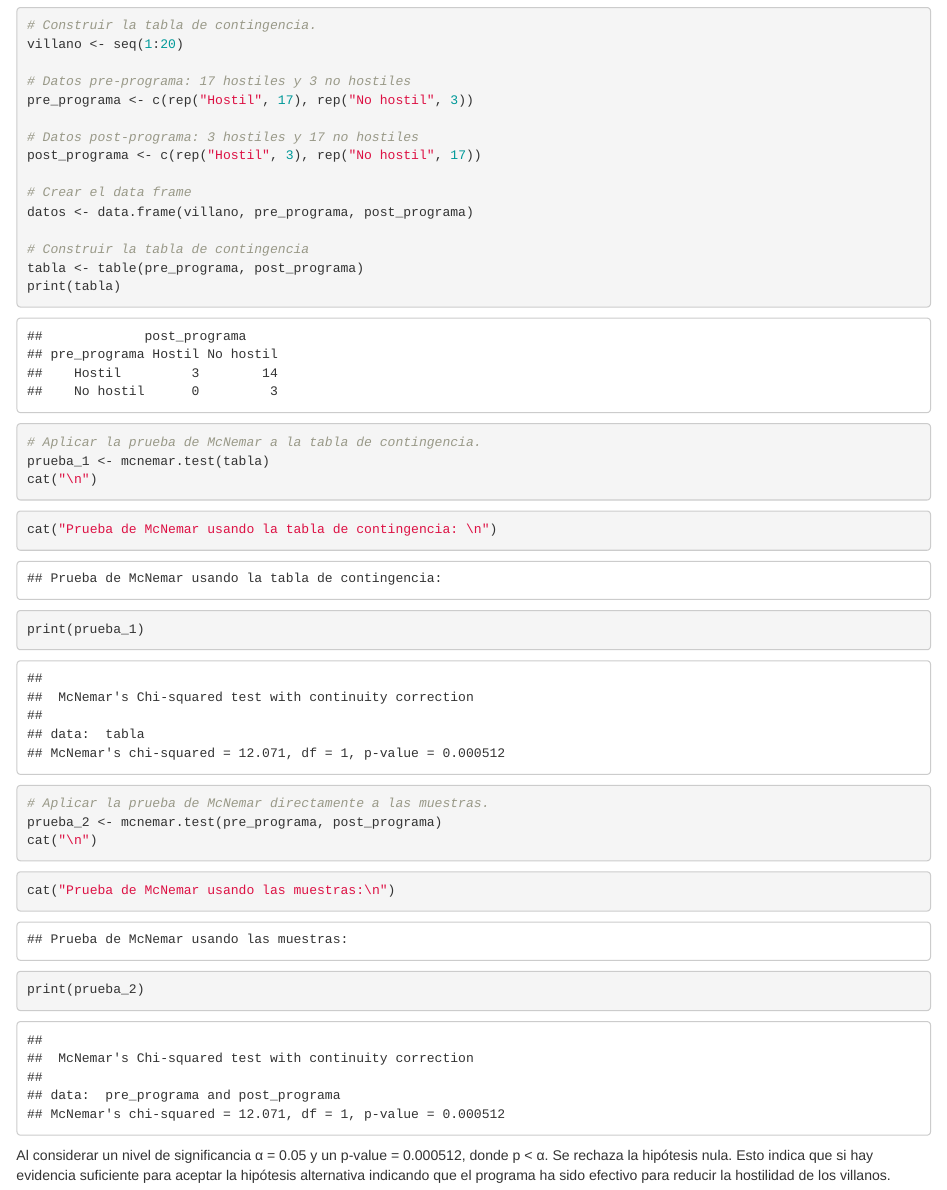
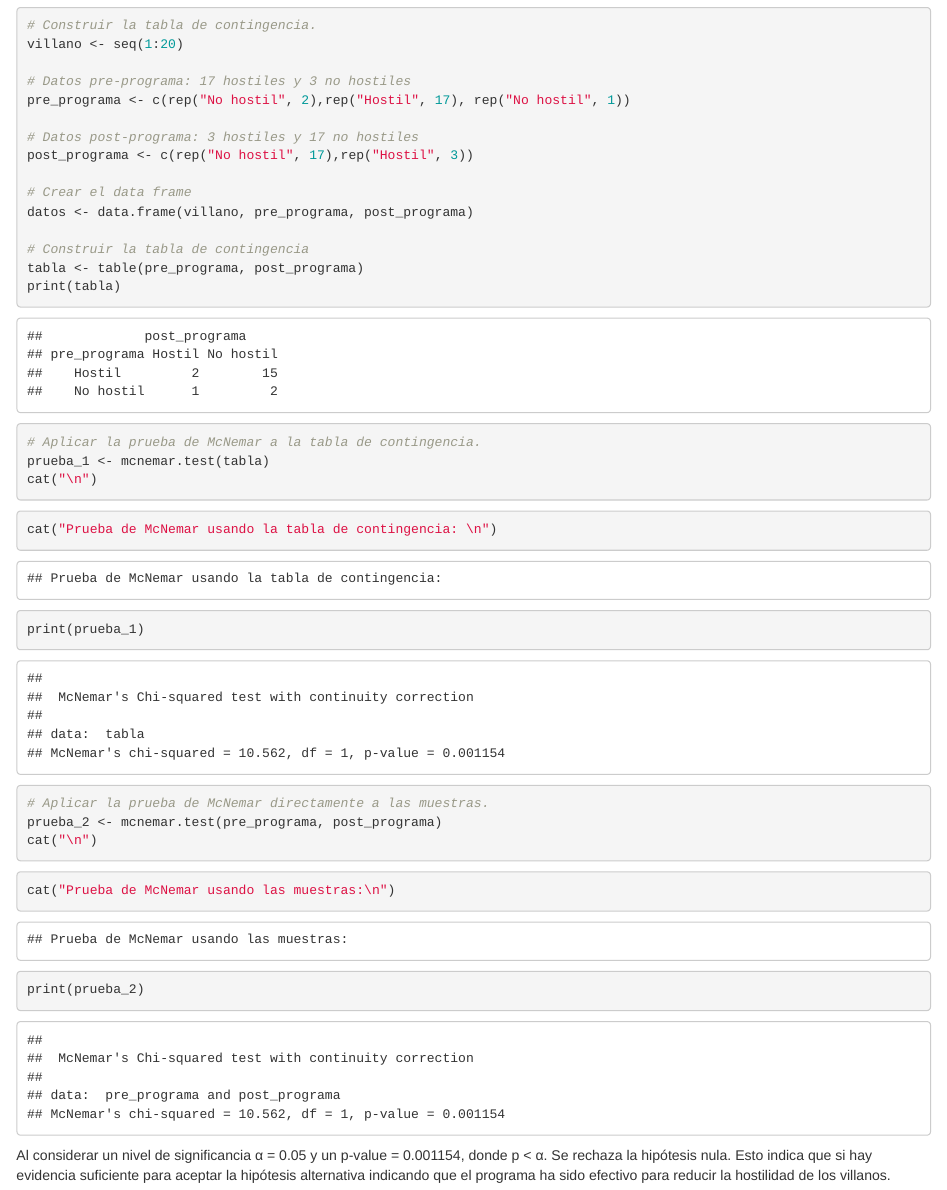
Before and after one commit to ByronCaices/EST-INF-EPS03-05, an R Markdown document (EP04/EP04-respuesta-equipo-1.Rmd): the page in a window 1100 px wide, from 1800 px down. Rendered offline with R 4.5, knitr and Pandoc, with nearby package versions; some code elsewhere in the file could not run offline.

Commit message:
correccion 3

````diff
--- a/EP04/EP04-respuesta-equipo-1.Rmd
+++ b/EP04/EP04-respuesta-equipo-1.Rmd
@@ -143,10 +143,10 @@ Villano     pre programa        post programa
 villano <- seq(1:20)
 
 # Datos pre-programa: 17 hostiles y 3 no hostiles
-pre_programa <- c(rep("Hostil", 17), rep("No hostil", 3))
+pre_programa <- c(rep("No hostil", 2),rep("Hostil", 17), rep("No hostil", 1))
 
 # Datos post-programa: 3 hostiles y 17 no hostiles
-post_programa <- c(rep("Hostil", 3), rep("No hostil", 17))
+post_programa <- c(rep("No hostil", 17),rep("Hostil", 3))
 
 # Crear el data frame
 datos <- data.frame(villano, pre_programa, post_programa)
@@ -168,4 +168,4 @@ cat("Prueba de McNemar usando las muestras:\n")
 print(prueba_2)
 ```
 
-Al considerar un nivel de significancia α = 0.05 y un p-value = 0.000512, donde p < α. Se rechaza la hipótesis nula. Esto indica que si hay evidencia suficiente para aceptar la hipótesis alternativa indicando que el programa ha sido efectivo para reducir la hostilidad de los villanos.
+Al considerar un nivel de significancia α = 0.05 y un p-value = 0.001154, donde p < α. Se rechaza la hipótesis nula. Esto indica que si hay evidencia suficiente para aceptar la hipótesis alternativa indicando que el programa ha sido efectivo para reducir la hostilidad de los villanos.
````
